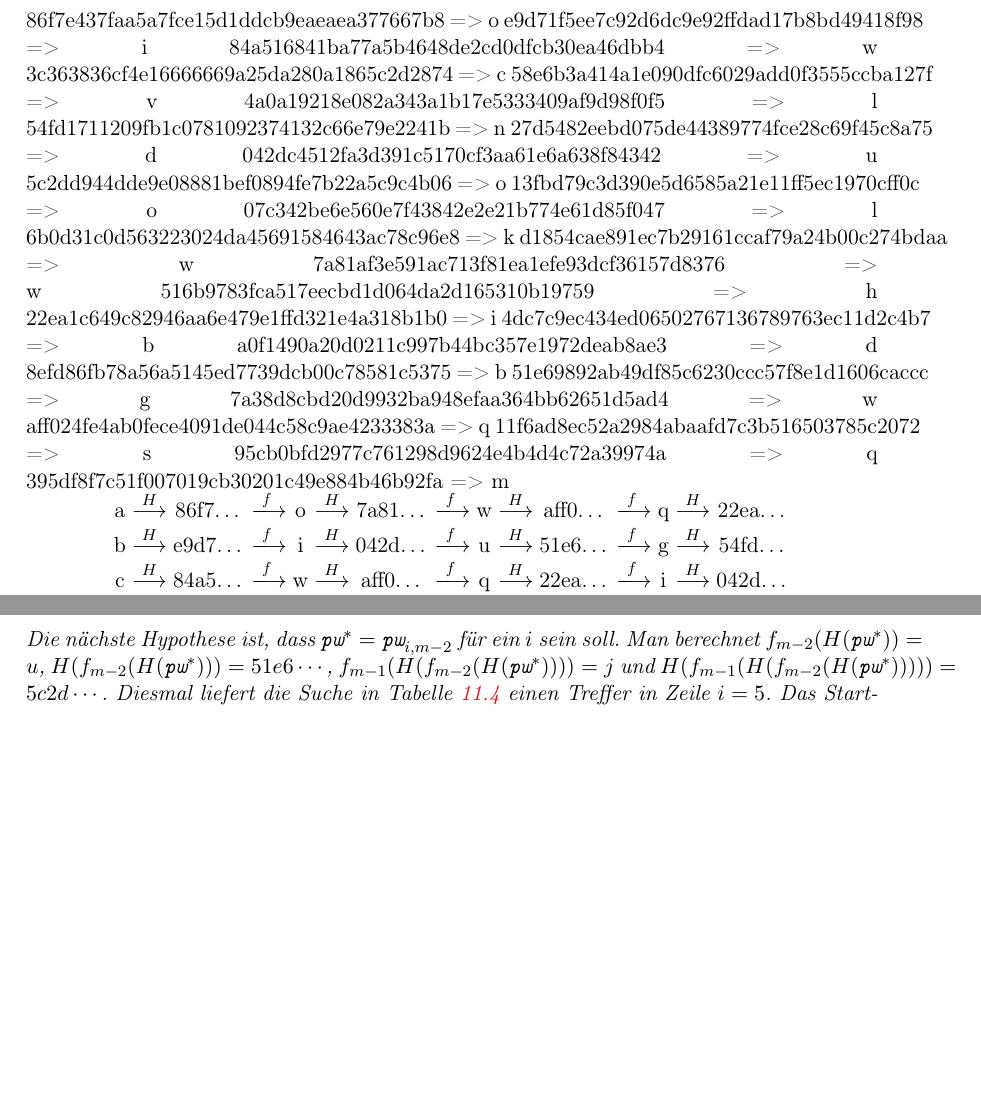
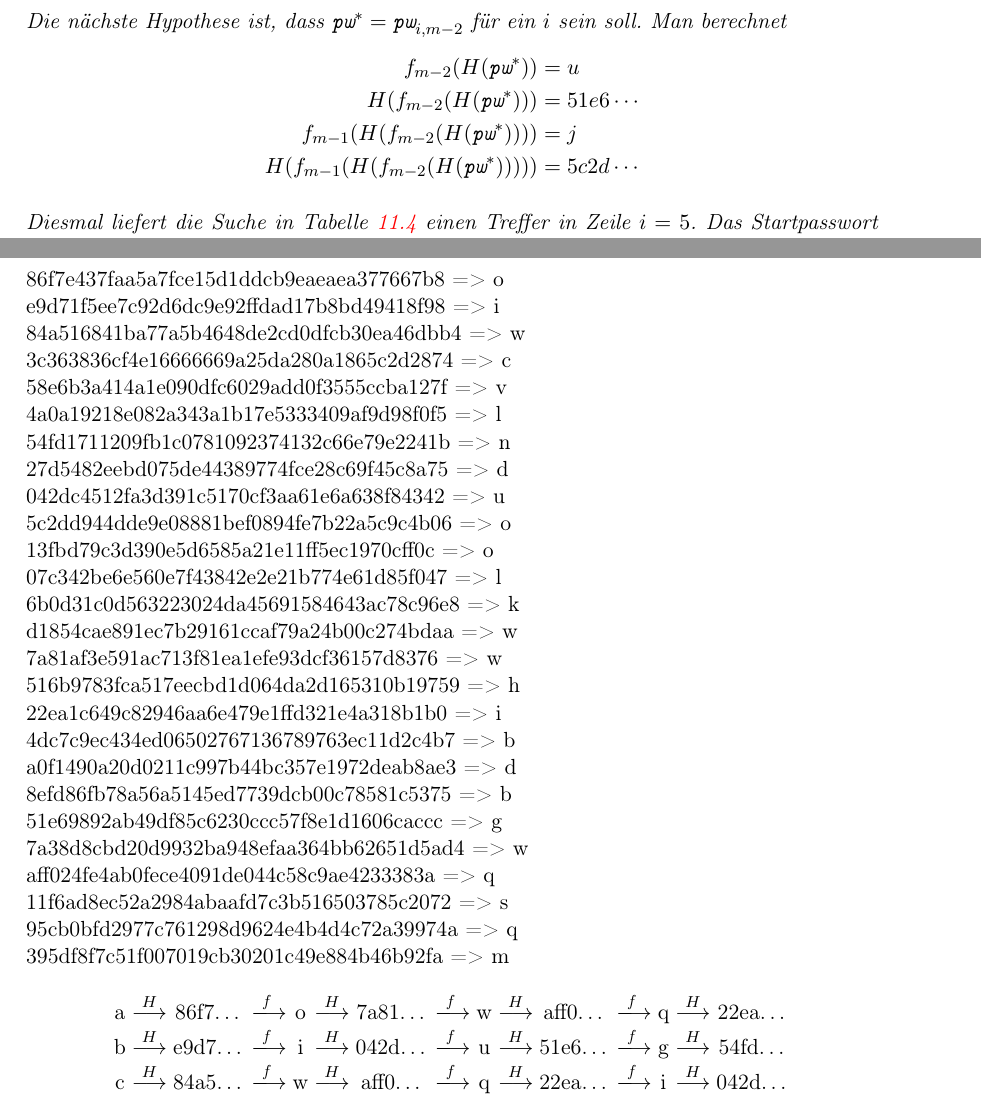
Before and after one commit to skript-sicherheit/skript, a LaTeX book (skript.tex, which reads 11-authentifikation.tex): two parts of pages 98 and 101 of 126 before the commit and two parts of pages 100 and 102 of 127 after it, joined at a grey line, cut so that both start at the same text, the shorter picture padded with empty space. Compiled offline with pdfLaTeX.

Commit message:
Kleine Änderungen, Zeilenumbrüche etc.

```diff
--- a/11-authentifikation.tex
+++ b/11-authentifikation.tex
@@ -382,32 +380,32 @@ Als Startpassworte der Hashketten wählen wir die Buchstaben "`a"' bis
 \ref{fig:auth:timememorytradeoff:hashchains} gezeigt.
 
 \begin{figure}[h] %complete results: % a =>
-86f7e437faa5a7fce15d1ddcb9eaeaea377667b8 => o % b =>
-e9d71f5ee7c92d6dc9e92ffdad17b8bd49418f98 => i % c =>
-84a516841ba77a5b4648de2cd0dfcb30ea46dbb4 => w % d =>
-3c363836cf4e16666669a25da280a1865c2d2874 => c % e =>
-58e6b3a414a1e090dfc6029add0f3555ccba127f => v % f =>
-4a0a19218e082a343a1b17e5333409af9d98f0f5 => l % g =>
-54fd1711209fb1c0781092374132c66e79e2241b => n % h =>
-27d5482eebd075de44389774fce28c69f45c8a75 => d % i =>
-042dc4512fa3d391c5170cf3aa61e6a638f84342 => u % j =>
-5c2dd944dde9e08881bef0894fe7b22a5c9c4b06 => o % k =>
-13fbd79c3d390e5d6585a21e11ff5ec1970cff0c => o % l =>
-07c342be6e560e7f43842e2e21b774e61d85f047 => l % m =>
-6b0d31c0d563223024da45691584643ac78c96e8 => k % n =>
-d1854cae891ec7b29161ccaf79a24b00c274bdaa => w % o =>
-7a81af3e591ac713f81ea1efe93dcf36157d8376 => w % p =>
-516b9783fca517eecbd1d064da2d165310b19759 => h % q =>
-22ea1c649c82946aa6e479e1ffd321e4a318b1b0 => i % r =>
-4dc7c9ec434ed06502767136789763ec11d2c4b7 => b % s =>
-a0f1490a20d0211c997b44bc357e1972deab8ae3 => d % t =>
-8efd86fb78a56a5145ed7739dcb00c78581c5375 => b % u =>
-51e69892ab49df85c6230ccc57f8e1d1606caccc => g % v =>
-7a38d8cbd20d9932ba948efaa364bb62651d5ad4 => w % w =>
-aff024fe4ab0fece4091de044c58c9ae4233383a => q % x =>
-11f6ad8ec52a2984abaafd7c3b516503785c2072 => s % y =>
-95cb0bfd2977c761298d9624e4b4d4c72a39974a => q % z =>
-395df8f7c51f007019cb30201c49e884b46b92fa => m
+86f7e437faa5a7fce15d1ddcb9eaeaea377667b8 => o \\% b =>
+e9d71f5ee7c92d6dc9e92ffdad17b8bd49418f98 => i \\% c =>
+84a516841ba77a5b4648de2cd0dfcb30ea46dbb4 => w \\% d =>
+3c363836cf4e16666669a25da280a1865c2d2874 => c \\% e =>
+58e6b3a414a1e090dfc6029add0f3555ccba127f => v \\% f =>
+4a0a19218e082a343a1b17e5333409af9d98f0f5 => l \\% g =>
+54fd1711209fb1c0781092374132c66e79e2241b => n \\% h =>
+27d5482eebd075de44389774fce28c69f45c8a75 => d \\% i =>
+042dc4512fa3d391c5170cf3aa61e6a638f84342 => u \\% j =>
+5c2dd944dde9e08881bef0894fe7b22a5c9c4b06 => o \\% k =>
+13fbd79c3d390e5d6585a21e11ff5ec1970cff0c => o \\% l =>
+07c342be6e560e7f43842e2e21b774e61d85f047 => l \\% m =>
+6b0d31c0d563223024da45691584643ac78c96e8 => k \\% n =>
+d1854cae891ec7b29161ccaf79a24b00c274bdaa => w \\% o =>
+7a81af3e591ac713f81ea1efe93dcf36157d8376 => w \\% p =>
+516b9783fca517eecbd1d064da2d165310b19759 => h \\% q =>
+22ea1c649c82946aa6e479e1ffd321e4a318b1b0 => i \\% r =>
+4dc7c9ec434ed06502767136789763ec11d2c4b7 => b \\% s =>
+a0f1490a20d0211c997b44bc357e1972deab8ae3 => d \\% t =>
+8efd86fb78a56a5145ed7739dcb00c78581c5375 => b \\% u =>
+51e69892ab49df85c6230ccc57f8e1d1606caccc => g \\% v =>
+7a38d8cbd20d9932ba948efaa364bb62651d5ad4 => w \\% w =>
+aff024fe4ab0fece4091de044c58c9ae4233383a => q \\% x =>
+11f6ad8ec52a2984abaafd7c3b516503785c2072 => s \\% y =>
+95cb0bfd2977c761298d9624e4b4d4c72a39974a => q \\% z =>
+395df8f7c51f007019cb30201c49e884b46b92fa => m \\
 \begin{center}
 	\begin{tabular}{c@{$\;\hasharrow\;$}c@{$\;\VRTF\;$}c@{$\;\hasharrow\;$}c@{$\;\VRTF\;$}c@{$\;\hasharrow\;$}c@{$\;\VRTF\;$}c@{$\;\hasharrow\;$}c}
 a & 86f7\ldots & o & 7a81\ldots & w & aff0\ldots & q & 22ea\ldots\\ b &
@@ -677,9 +676,15 @@ berechnet man $f_{m-1}(H(\pw^*)) = v$ und $H(f_{m-1}(H(\pw^*))) =
 Ergebnis, daher war auch diese Hypothese falsch.
 
 	Die nächste Hypothese ist, dass $\pw^* = \pw_{i,m-2}$ für ein
-$i$ sein soll.  Man berechnet $f_{m-2}(H(\pw^*)) = u$,
-$H(f_{m-2}(H(\pw^*))) = 51e6\cdots$, $f_{m-1}(H(f_{m-2}(H(\pw^*)))) = j$
-und $H(f_{m-1}(H(f_{m-2}(H(\pw^*))))) = 5c2d\cdots$. Diesmal liefert die
+$i$ sein soll.  Man berechnet
+\begin{align*}
+f_{m-2}(H(\pw^*)) &= u\\
+H(f_{m-2}(H(\pw^*))) &= 51e6\cdots\\
+f_{m-1}(H(f_{m-2}(H(\pw^*)))) &= j\\
+H(f_{m-1}(H(f_{m-2}(H(\pw^*))))) &= 5c2d\cdots
+\end{align*}
+
+ Diesmal liefert die
 Suche in Tabelle \ref{table:auth:rainbowtable} einen Treffer in Zeile $i
 = 5$. Das Startpasswort der Hashkette war "`c"'. Deshalb rekonstruiert
 man die Hashkette ausgehend von $c$ und findet $\pw^* = \pw_{5,2} =
```
Also changed, not shown: skript.tex (+1 -0 lines), skript.pdf, 11-authentifikation.tex (75 more changed lines). Lines whose indentation alone changed are shown as unchanged.
